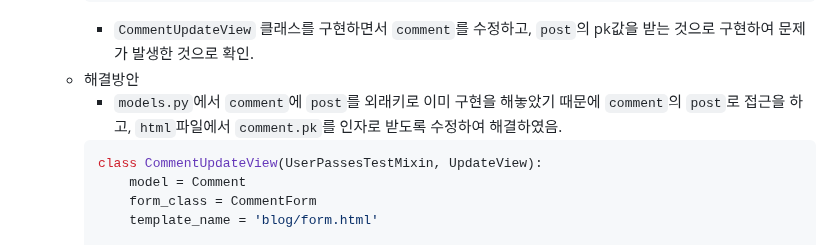
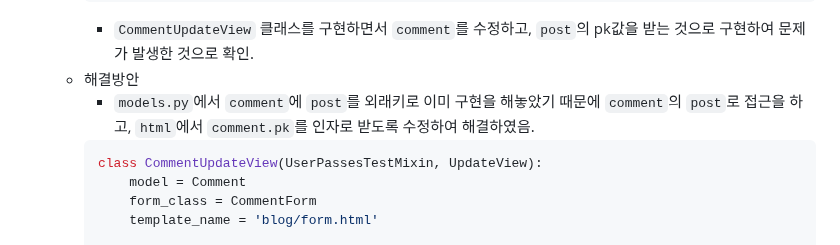
Before and after one commit to Alexmint001/Django_Blog, a Markdown page: README.md, the part around the change. GitHub-like rendering.

Commit message:
오타 수정

````diff
--- a/README.md
+++ b/README.md
@@ -455,7 +455,7 @@
     ```
     - `CommentUpdateView` 클래스를 구현하면서 `comment`를 수정하고, `post`의 pk값을 받는 것으로 구현하여 문제가 발생한 것으로 확인.
   - 해결방안
-    - `models.py`에서 `comment`에 `post`를 외래키로 이미 구현을 해놓았기 때문에 `comment`의 `post`로 접근을 하고, `html`파일에서 `comment.pk`를 인자로 받도록 수정하여 해결하였음.
+    - `models.py`에서 `comment`에 `post`를 외래키로 이미 구현을 해놓았기 때문에 `comment`의 `post`로 접근을 하고, `html`에서 `comment.pk`를 인자로 받도록 수정하여 해결하였음.
     ```python
     class CommentUpdateView(UserPassesTestMixin, UpdateView):
         model = Comment
````
